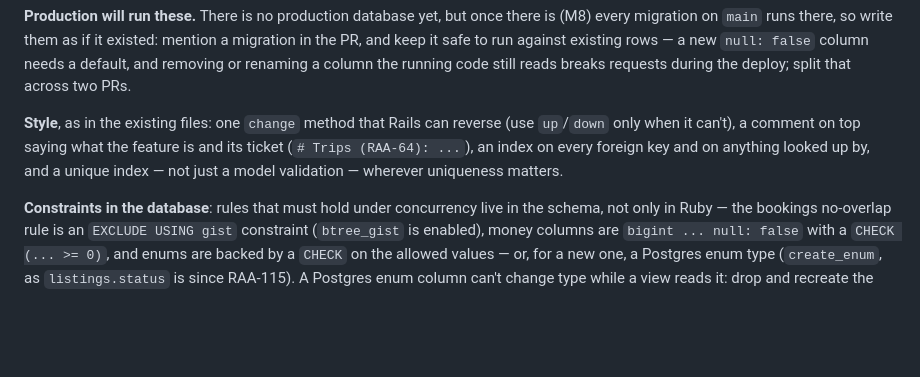
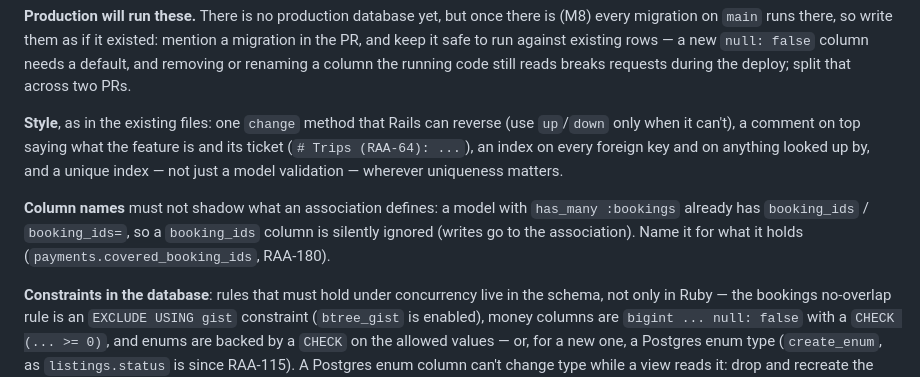
Before and after one commit to sidneypikot2/rent-anything, a Markdown page: .claude/rules/backend-migrations.md, the part around the change. GitHub-like rendering; blank space fills up the shorter version.

```diff
--- a/.claude/rules/backend-migrations.md
+++ b/.claude/rules/backend-migrations.md
@@ -13,6 +13,8 @@ paths:
 
 **Style**, as in the existing files: one `change` method that Rails can reverse (use `up`/`down` only when it can't), a comment on top saying what the feature is and its ticket (`# Trips (RAA-64): ...`), an index on every foreign key and on anything looked up by, and a unique index — not just a model validation — wherever uniqueness matters.
 
+**Column names** must not shadow what an association defines: a model with `has_many :bookings` already has `booking_ids` / `booking_ids=`, so a `booking_ids` column is silently ignored (writes go to the association). Name it for what it holds (`payments.covered_booking_ids`, RAA-180).
+
 **Constraints in the database**: rules that must hold under concurrency live in the schema, not only in Ruby — the bookings no-overlap rule is an `EXCLUDE USING gist` constraint (`btree_gist` is enabled), money columns are `bigint ... null: false` with a `CHECK (... >= 0)`, and enums are backed by a `CHECK` on the allowed values — or, for a new one, a Postgres enum type (`create_enum`, as `listings.status` is since RAA-115). A Postgres enum column can't change type while a view reads it: drop and recreate the view around the change (`search_terms`). Geography columns get a GiST index.
 
 **Timestamps**: a new migration's timestamp must be later than the newest one in `db/migrate` and no more than a day ahead of the clock — Rails raises `InvalidMigrationTimestampError` beyond that. If the newest is already in the future, step just past it (+1 hour), not to the next day (RAA-119).
```
Also changed, not shown: .claude/rules/infra.md (+2 -0 lines).
